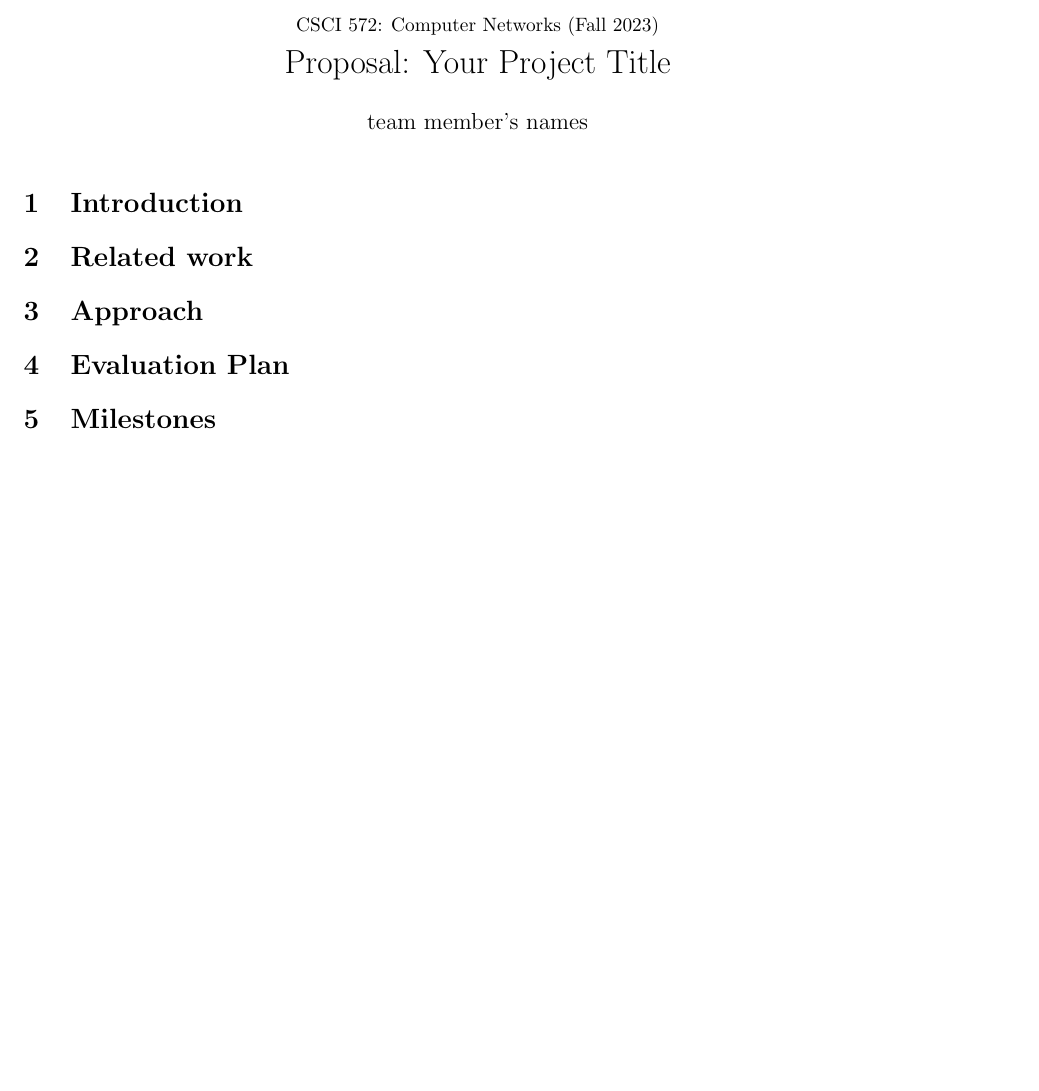
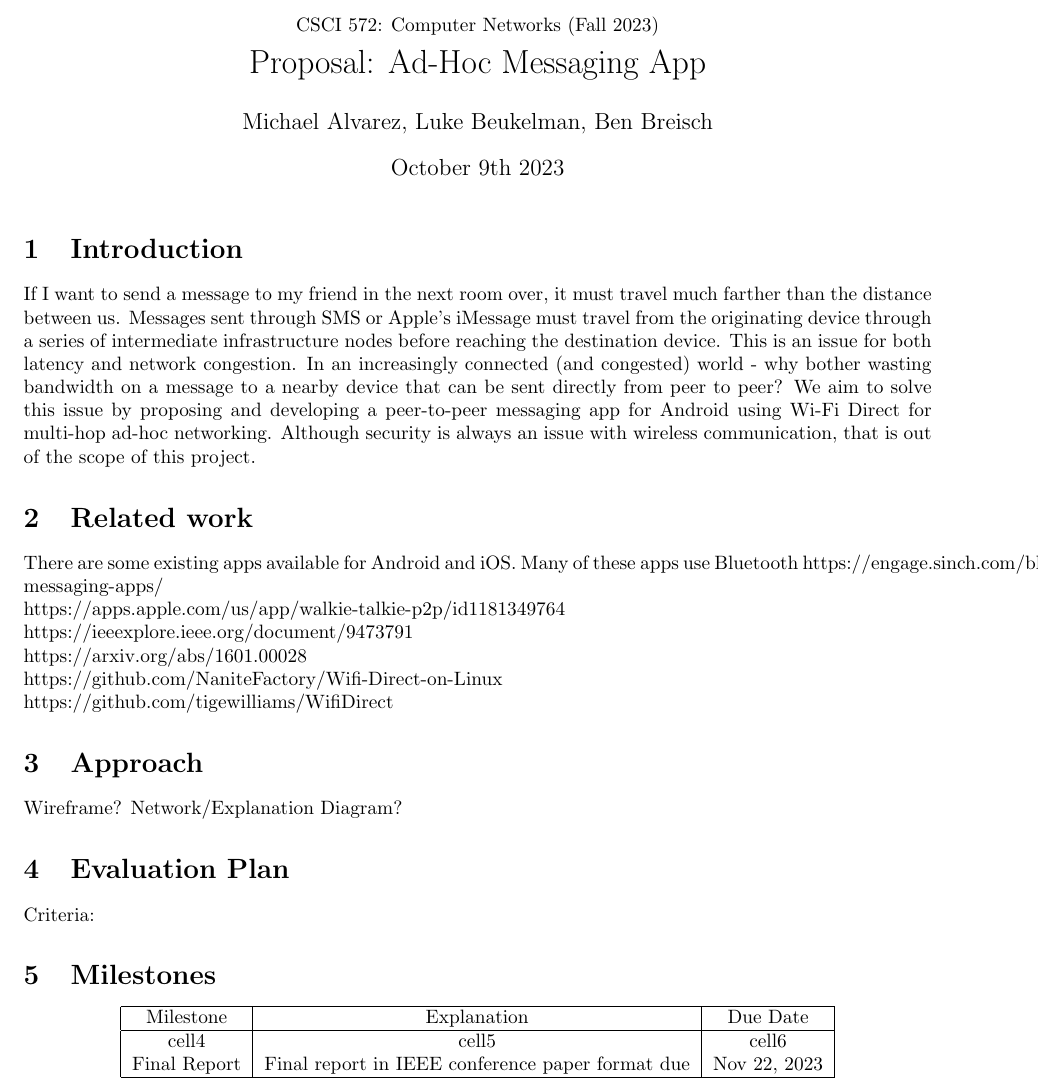
Before and after one commit to bbreisch26/CSCI572-AdhocMessaging, a LaTeX document (proposal-template.tex): part of the page before the commit and part of page 1 of 2 after it, cut so that both start at the same text, the shorter picture padded with empty space. Compiled offline with pdfLaTeX.

Commit message:
Update proposal-template.tex

```diff
--- a/proposal-template.tex
+++ b/proposal-template.tex
@@ -5,9 +5,9 @@
 
 \pagestyle{plain}
 
-\title{{\normalsize CSCI 572: Computer Networks (Fall 2023)}\\Proposal: Your Project Title}
-\author{team member's names}
-\date{}
+\title{{\normalsize CSCI 572: Computer Networks (Fall 2023)}\\Proposal: Ad-Hoc Messaging App}
+\author{Michael Alvarez, Luke Beukelman, Ben Breisch}
+\date{October 9th 2023}
 
 \begin{document}
 \maketitle
@@ -15,18 +15,40 @@
 \section{Introduction}
 % Motivate the problem;
 % Define/formulate the problem: assumptions, application requirements, goals and non-goals;
+If I want to send a message to my friend in the next room over, it must travel much farther than the distance between us. Messages sent through SMS or Apple's iMessage must travel from the originating device through a series of intermediate infrastructure nodes before reaching the destination device. This is an issue for both latency and network congestion. In an increasingly connected (and congested) world - why bother wasting bandwidth on a message to a nearby device that can be sent directly from peer to peer? We aim to solve this issue by proposing and developing a peer-to-peer messaging app for Android using Wi-Fi Direct for multi-hop ad-hoc networking. Although security is always an issue with wireless communication, that is out of the scope of this project.
 \section{Related work}
    %\item What has been done before?
     %\item How does your solution compare to them?
+    There are some existing apps available for Android and iOS. Many of these apps use Bluetooth
+    https://engage.sinch.com/blog/offline-messaging-apps/ \\
+    https://apps.apple.com/us/app/walkie-talkie-p2p/id1181349764 \\
+    https://ieeexplore.ieee.org/document/9473791 \\
+    https://arxiv.org/abs/1601.00028 \\
+    https://github.com/NaniteFactory/Wifi-Direct-on-Linux \\
+    https://github.com/tigewilliams/WifiDirect
 
 \section{Approach} %(optional)
 %    \item Rationale: Why is it a good idea?
    %     \item Sketch of your approach and design.
+   Wireframe?
+   Network/Explanation Diagram?
 \section{Evaluation Plan}
 %      \item What experiments are you going to run?
    %   \item What criteria and metrics are you going to use to evaluate your solutions?
+   Criteria:
 
 \section{Milestones} %(with dates)
+
+
+\begin{center}
+\begin{tabular}{ |c|c|c| }
+\hline
+ Milestone & Explanation & Due Date \\ \hline
+ cell4 & cell5 & cell6 \\
+ Final Report & Final report in IEEE conference paper format due & Nov 22, 2023   \\
+ \hline
+\end{tabular}
+\end{center}
 
 \bibliographystyle{plain}
 \bibliography{yourref.bib}
```
